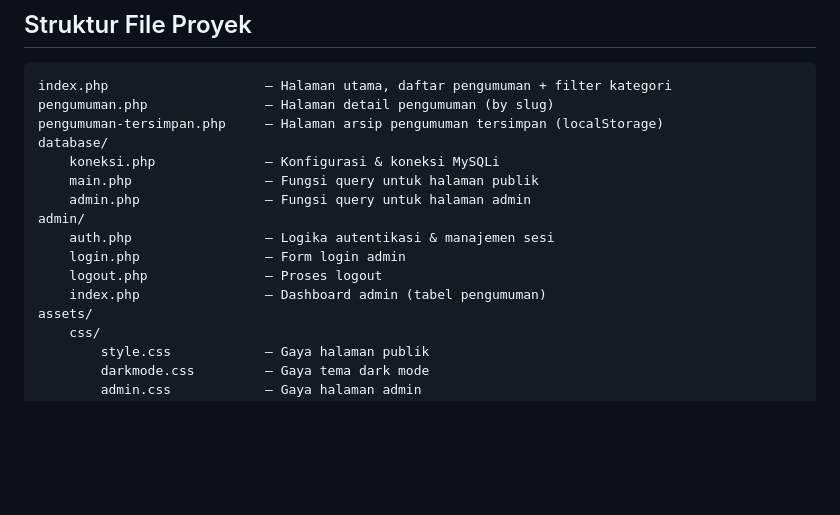
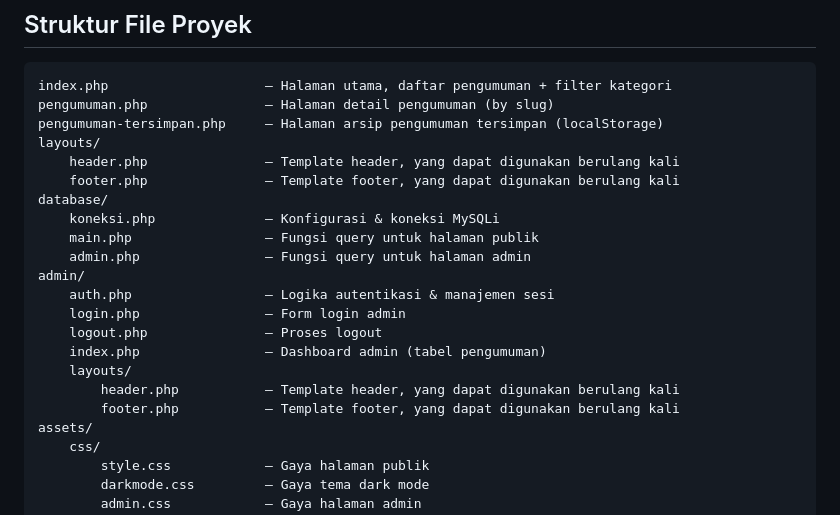
Before and after one commit to novilfahlevy/study-club-fullstack-inforsa, a Markdown page: README.md, the part around the change. Drawn GitHub-style; blank space fills up the shorter version.

```diff
--- a/README.md
+++ b/README.md
@@ -31,6 +31,9 @@
 index.php                    — Halaman utama, daftar pengumuman + filter kategori
 pengumuman.php               — Halaman detail pengumuman (by slug)
 pengumuman-tersimpan.php     — Halaman arsip pengumuman tersimpan (localStorage)
+layouts/
+    header.php               — Template header, yang dapat digunakan berulang kali
+    footer.php               — Template footer, yang dapat digunakan berulang kali
 database/
     koneksi.php              — Konfigurasi & koneksi MySQLi
     main.php                 — Fungsi query untuk halaman publik
@@ -40,6 +43,9 @@ admin/
     login.php                — Form login admin
     logout.php               — Proses logout
     index.php                — Dashboard admin (tabel pengumuman)
+    layouts/
+        header.php           — Template header, yang dapat digunakan berulang kali
+        footer.php           — Template footer, yang dapat digunakan berulang kali
 assets/
     css/
         style.css            — Gaya halaman publik
```
